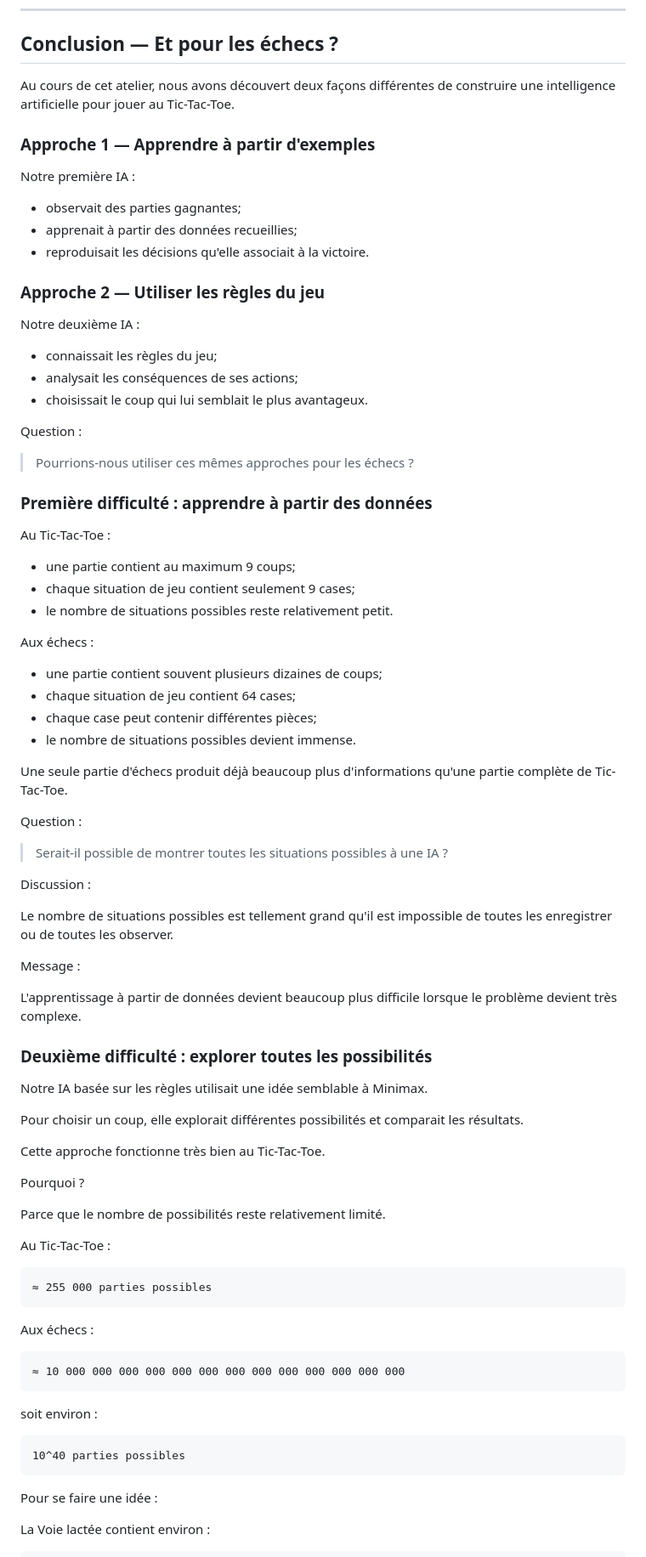
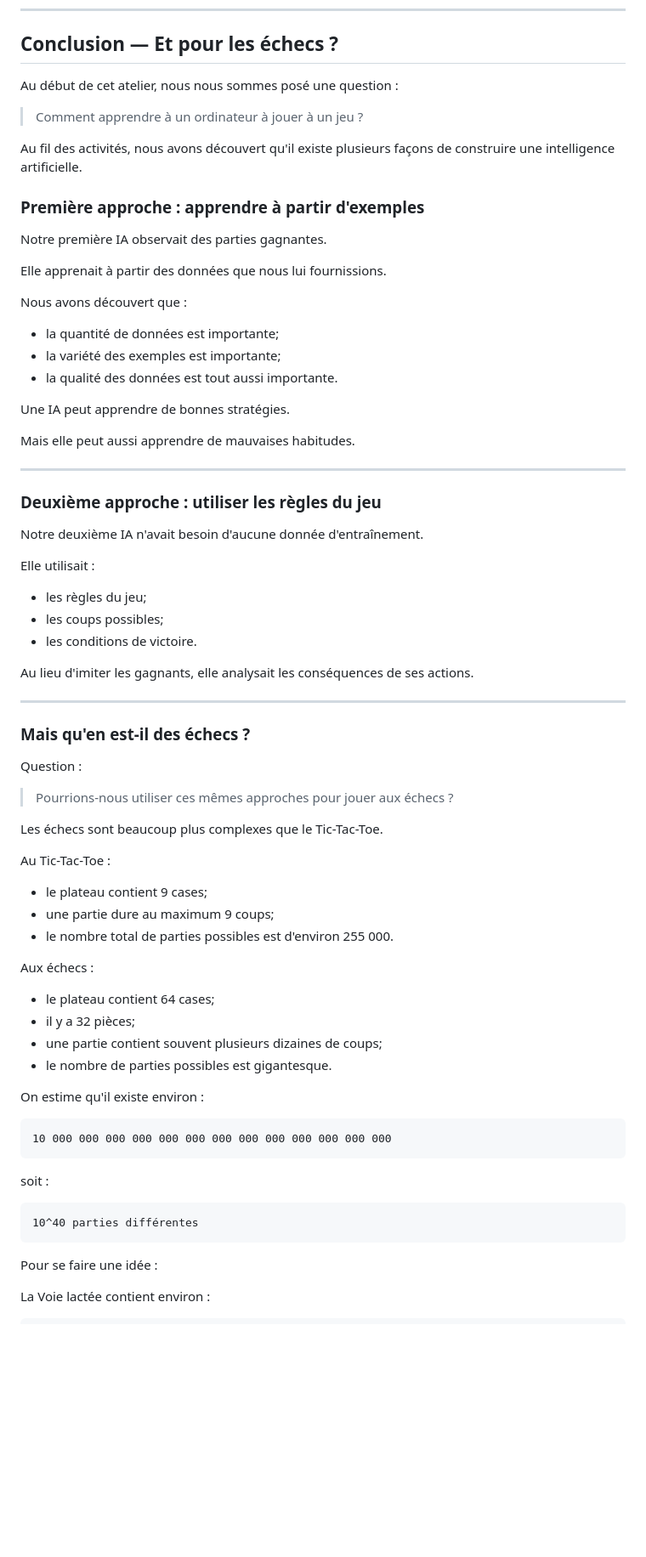
Before and after one commit to Groupe-STIM/CIA-010, a Markdown page: atelier-ia-tictactoe.md, the part around one of its changes. Shown at 85% size. GitHub-like rendering; blank space fills up the shorter version.

Commit message:
Revise conclusion on AI strategies for chess
Updated the conclusion section to discuss AI approaches for chess and the complexities involved compared to Tic-Tac-Toe.

````diff
--- a/atelier-ia-tictactoe.md
+++ b/atelier-ia-tictactoe.md
@@ -1117,85 +1117,75 @@ Question :
 
 ## Conclusion — Et pour les échecs ?
 
-Au cours de cet atelier, nous avons découvert deux façons différentes de construire une intelligence artificielle pour jouer au Tic-Tac-Toe.
+Au début de cet atelier, nous nous sommes posé une question :
 
-### Approche 1 — Apprendre à partir d'exemples
+> Comment apprendre à un ordinateur à jouer à un jeu ?
 
-Notre première IA :
+Au fil des activités, nous avons découvert qu'il existe plusieurs façons de construire une intelligence artificielle.
 
-- observait des parties gagnantes;
-- apprenait à partir des données recueillies;
-- reproduisait les décisions qu'elle associait à la victoire.
+### Première approche : apprendre à partir d'exemples
 
-### Approche 2 — Utiliser les règles du jeu
+Notre première IA observait des parties gagnantes.
 
-Notre deuxième IA :
+Elle apprenait à partir des données que nous lui fournissions.
 
-- connaissait les règles du jeu;
-- analysait les conséquences de ses actions;
-- choisissait le coup qui lui semblait le plus avantageux.
+Nous avons découvert que :
+
+- la quantité de données est importante;
+- la variété des exemples est importante;
+- la qualité des données est tout aussi importante.
+
+Une IA peut apprendre de bonnes stratégies.
+
+Mais elle peut aussi apprendre de mauvaises habitudes.
+
+---
+
+### Deuxième approche : utiliser les règles du jeu
+
+Notre deuxième IA n'avait besoin d'aucune donnée d'entraînement.
+
+Elle utilisait :
+
+- les règles du jeu;
+- les coups possibles;
+- les conditions de victoire.
+
+Au lieu d'imiter les gagnants, elle analysait les conséquences de ses actions.
+
+---
+
+### Mais qu'en est-il des échecs ?
 
 Question :
 
-> Pourrions-nous utiliser ces mêmes approches pour les échecs ?
+> Pourrions-nous utiliser ces mêmes approches pour jouer aux échecs ?
 
-### Première difficulté : apprendre à partir des données
+Les échecs sont beaucoup plus complexes que le Tic-Tac-Toe.
 
 Au Tic-Tac-Toe :
 
-- une partie contient au maximum 9 coups;
-- chaque situation de jeu contient seulement 9 cases;
-- le nombre de situations possibles reste relativement petit.
+- le plateau contient 9 cases;
+- une partie dure au maximum 9 coups;
+- le nombre total de parties possibles est d'environ 255 000.
 
 Aux échecs :
 
+- le plateau contient 64 cases;
+- il y a 32 pièces;
 - une partie contient souvent plusieurs dizaines de coups;
-- chaque situation de jeu contient 64 cases;
-- chaque case peut contenir différentes pièces;
-- le nombre de situations possibles devient immense.
+- le nombre de parties possibles est gigantesque.
 
-Une seule partie d'échecs produit déjà beaucoup plus d'informations qu'une partie complète de Tic-Tac-Toe.
-
-Question :
-
-> Serait-il possible de montrer toutes les situations possibles à une IA ?
-
-Discussion :
-
-Le nombre de situations possibles est tellement grand qu'il est impossible de toutes les enregistrer ou de toutes les observer.
-
-Message :
-
-L'apprentissage à partir de données devient beaucoup plus difficile lorsque le problème devient très complexe.
-
-### Deuxième difficulté : explorer toutes les possibilités
-
-Notre IA basée sur les règles utilisait une idée semblable à Minimax.
-
-Pour choisir un coup, elle explorait différentes possibilités et comparait les résultats.
-
-Cette approche fonctionne très bien au Tic-Tac-Toe.
-
-Pourquoi ?
-
-Parce que le nombre de possibilités reste relativement limité.
-
-Au Tic-Tac-Toe :
+On estime qu'il existe environ :
 
 ```text
-≈ 255 000 parties possibles
+10 000 000 000 000 000 000 000 000 000 000 000 000 000
 ```
 
-Aux échecs :
+soit :
 
 ```text
-≈ 10 000 000 000 000 000 000 000 000 000 000 000 000 000
-```
-
-soit environ :
-
-```text
-10^40 parties possibles
+10^40 parties différentes
 ```
 
 Pour se faire une idée :
````
Also changed, not shown: other parts of atelier-ia-tictactoe.md (+32 -37 lines).
